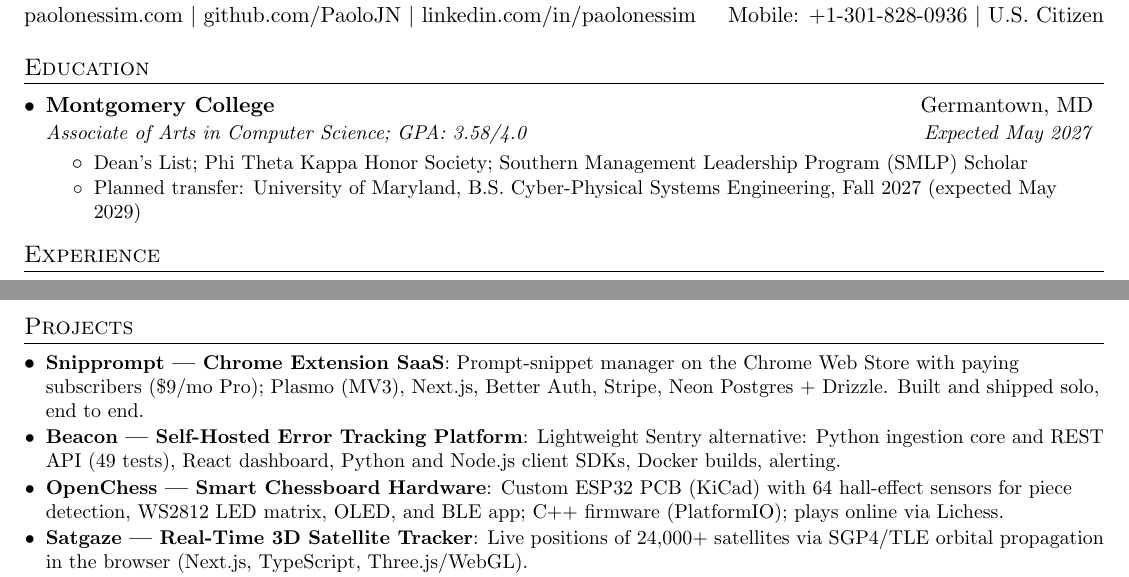
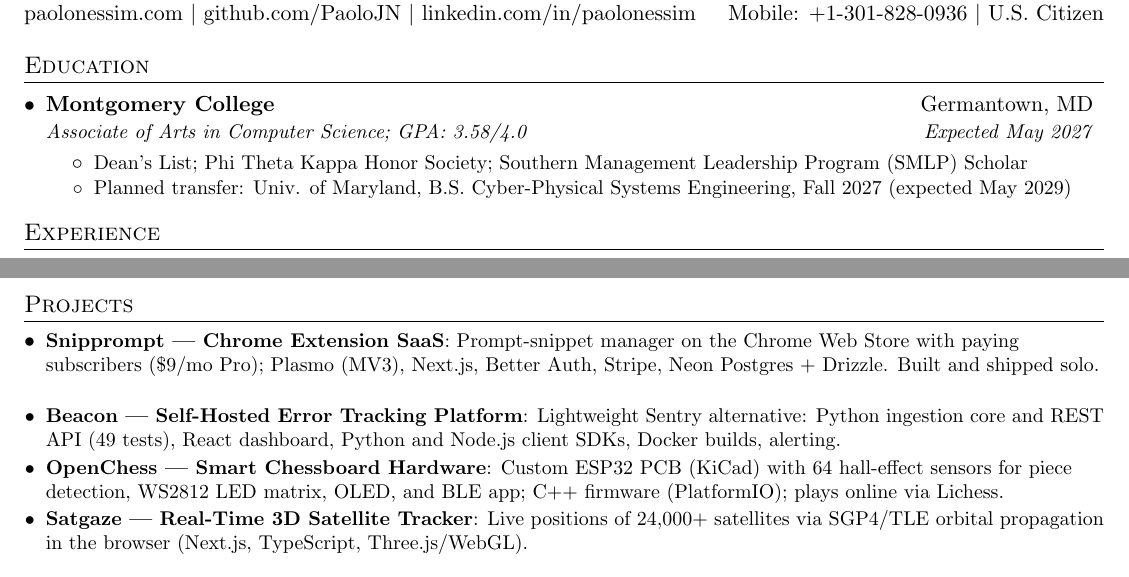
Before and after one commit to PaoloJN/resume, a LaTeX CV (resume.tex): two parts of the page, joined at a grey line, cut so that both start at the same text. Compiled offline with pdfLaTeX.

Commit message:
Tidy line wraps
Co-Authored-By: Claude Fable 5.1 <noreply@anthropic.com>

```diff
--- a/resume.tex
+++ b/resume.tex
@@ -95,7 +95,7 @@
       {Associate of Arts in Computer Science; GPA: 3.58/4.0}{Expected May 2027}
       \resumeItemListStart
         \resumeItemPlain{Dean's List; Phi Theta Kappa Honor Society; Southern Management Leadership Program (SMLP) Scholar}
-        \resumeItemPlain{Planned transfer: University of Maryland, B.S. Cyber-Physical Systems Engineering, Fall 2027 (expected May 2029)}
+        \resumeItemPlain{Planned transfer: Univ. of Maryland, B.S. Cyber-Physical Systems Engineering, Fall 2027 (expected May 2029)}
       \resumeItemListEnd
   \resumeSubHeadingListEnd
 
@@ -141,7 +141,7 @@
 \section{Projects}
   \resumeSubHeadingListStart
     \resumeSubItem{\href{https://snipprompt.com}{Snipprompt --- Chrome Extension SaaS}}
-      {Prompt-snippet manager on the Chrome Web Store with paying subscribers (\$9/mo Pro); Plasmo (MV3), Next.js, Better Auth, Stripe, Neon Postgres + Drizzle. Built and shipped solo, end to end.}
+      {Prompt-snippet manager on the Chrome Web Store with paying subscribers (\$9/mo Pro); Plasmo (MV3), Next.js, Better Auth, Stripe, Neon Postgres + Drizzle. Built and shipped solo.}
     \resumeSubItem{\href{https://github.com/PaoloJN/beacon}{Beacon --- Self-Hosted Error Tracking Platform}}
       {Lightweight Sentry alternative: Python ingestion core and REST API (49 tests), React dashboard, Python and Node.js client SDKs, Docker builds, alerting.}
     \resumeSubItem{\href{https://github.com/PaoloJN/openchess}{OpenChess --- Smart Chessboard Hardware}}
```
